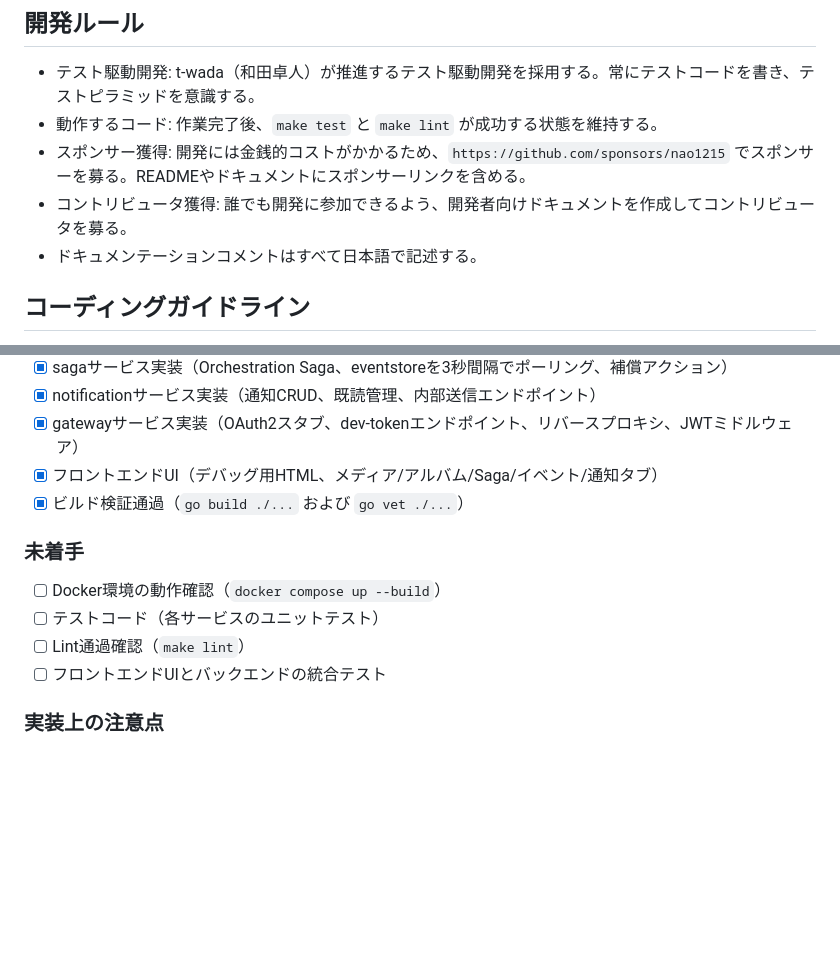
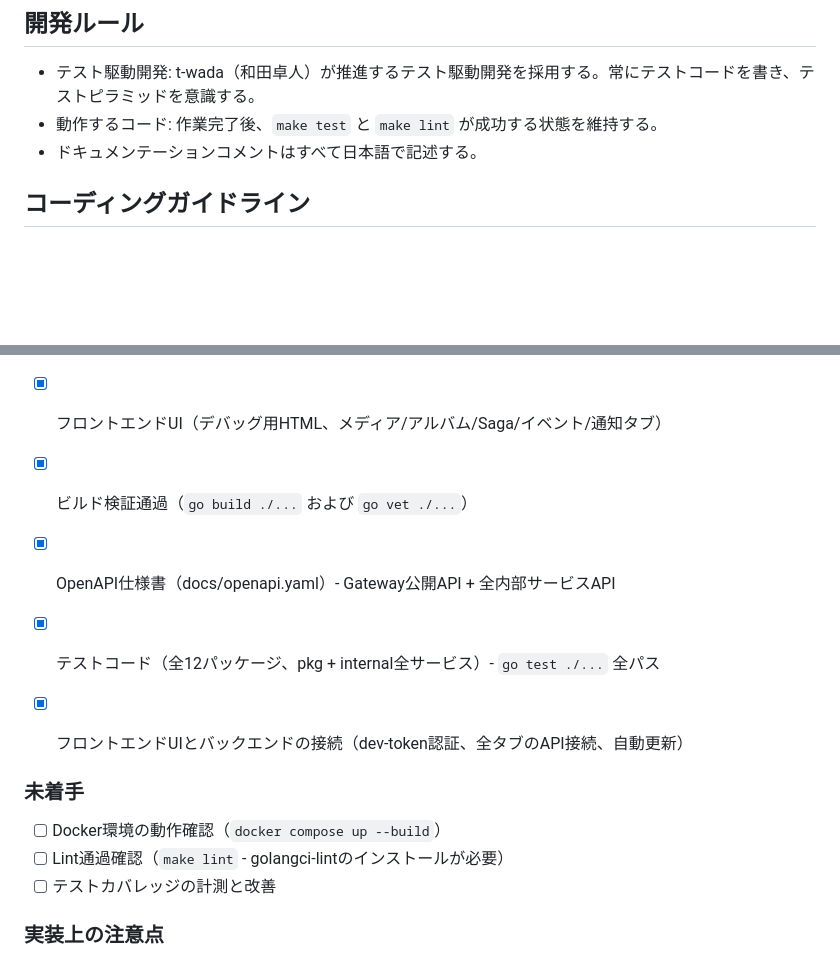
Before and after one commit to nao1215/micro, a Markdown page: CLAUDE.md, 2 parts joined by grey strips. Drawn GitHub-style; blank space fills up the shorter version.

Commit message:
docs: CLAUDE.md作業メモを更新（テスト・OpenAPI完了を記録）
Co-Authored-By: Claude Opus 4.6 <noreply@anthropic.com>

```diff
--- a/CLAUDE.md
+++ b/CLAUDE.md
@@ -44,8 +44,6 @@ CQRS、Event Sourcing、Saga Pattern を学習するためのローカル専用
 
 - テスト駆動開発: t-wada（和田卓人）が推進するテスト駆動開発を採用する。常にテストコードを書き、テストピラミッドを意識する。
 - 動作するコード: 作業完了後、`make test` と `make lint` が成功する状態を維持する。
-- スポンサー獲得: 開発には金銭的コストがかかるため、`https://github.com/sponsors/nao1215` でスポンサーを募る。READMEやドキュメントにスポンサーリンクを含める。
-- コントリビュータ獲得: 誰でも開発に参加できるよう、開発者向けドキュメントを作成してコントリビュータを募る。
 - ドキュメンテーションコメントはすべて日本語で記述する。
 
 ## コーディングガイドライン
@@ -177,11 +175,14 @@ micro/
 - [x] フロントエンドUI（デバッグ用HTML、メディア/アルバム/Saga/イベント/通知タブ）
 - [x] ビルド検証通過（`go build ./...` および `go vet ./...`）
 
+- [x] OpenAPI仕様書（docs/openapi.yaml）- Gateway公開API + 全内部サービスAPI
+- [x] テストコード（全12パッケージ、pkg + internal全サービス）- `go test ./...` 全パス
+- [x] フロントエンドUIとバックエンドの接続（dev-token認証、全タブのAPI接続、自動更新）
+
 ### 未着手
 - [ ] Docker環境の動作確認（`docker compose up --build`）
-- [ ] テストコード（各サービスのユニットテスト）
-- [ ] Lint通過確認（`make lint`）
-- [ ] フロントエンドUIとバックエンドの統合テスト
+- [ ] Lint通過確認（`make lint` - golangci-lintのインストールが必要）
+- [ ] テストカバレッジの計測と改善
 
 ### 実装上の注意点
 - sqlcのquery.sqlに日本語コメントを入れるとパースエラーになる。`-- name:`アノテーションのみ使用すること
```
